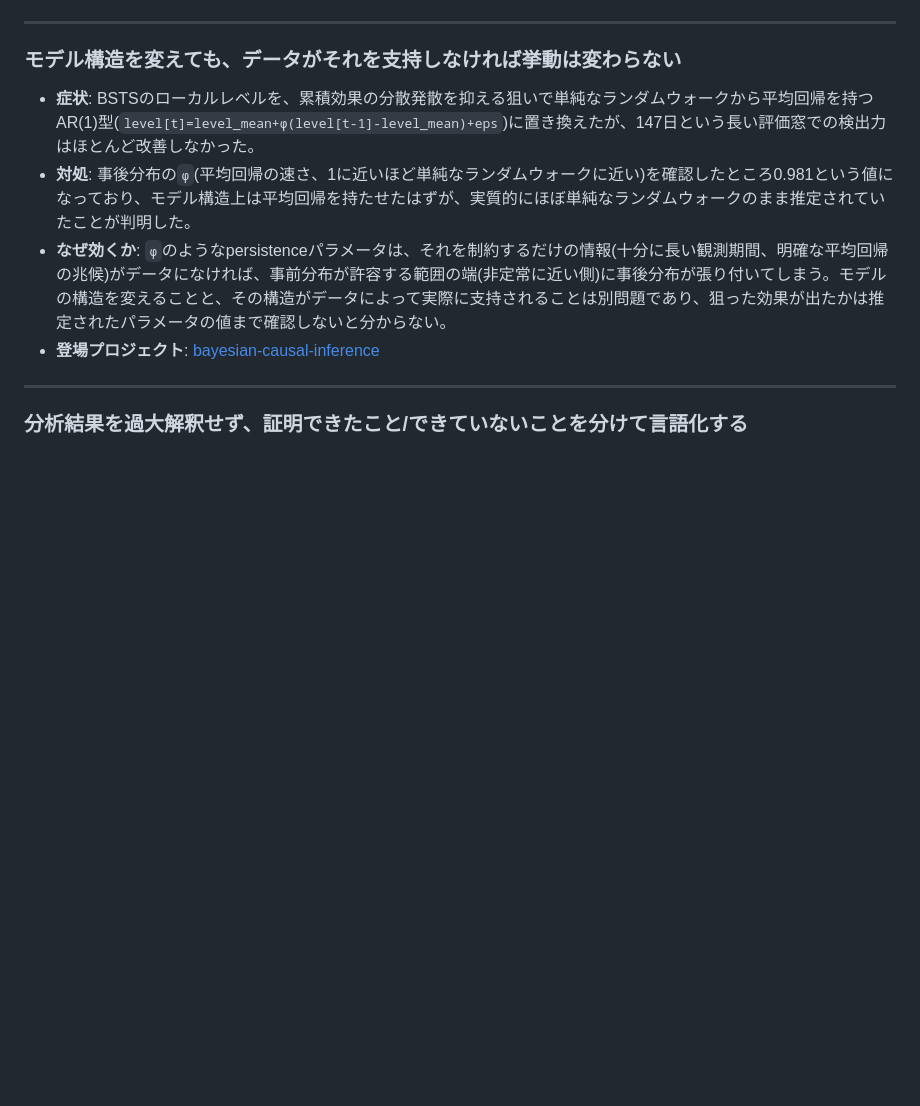
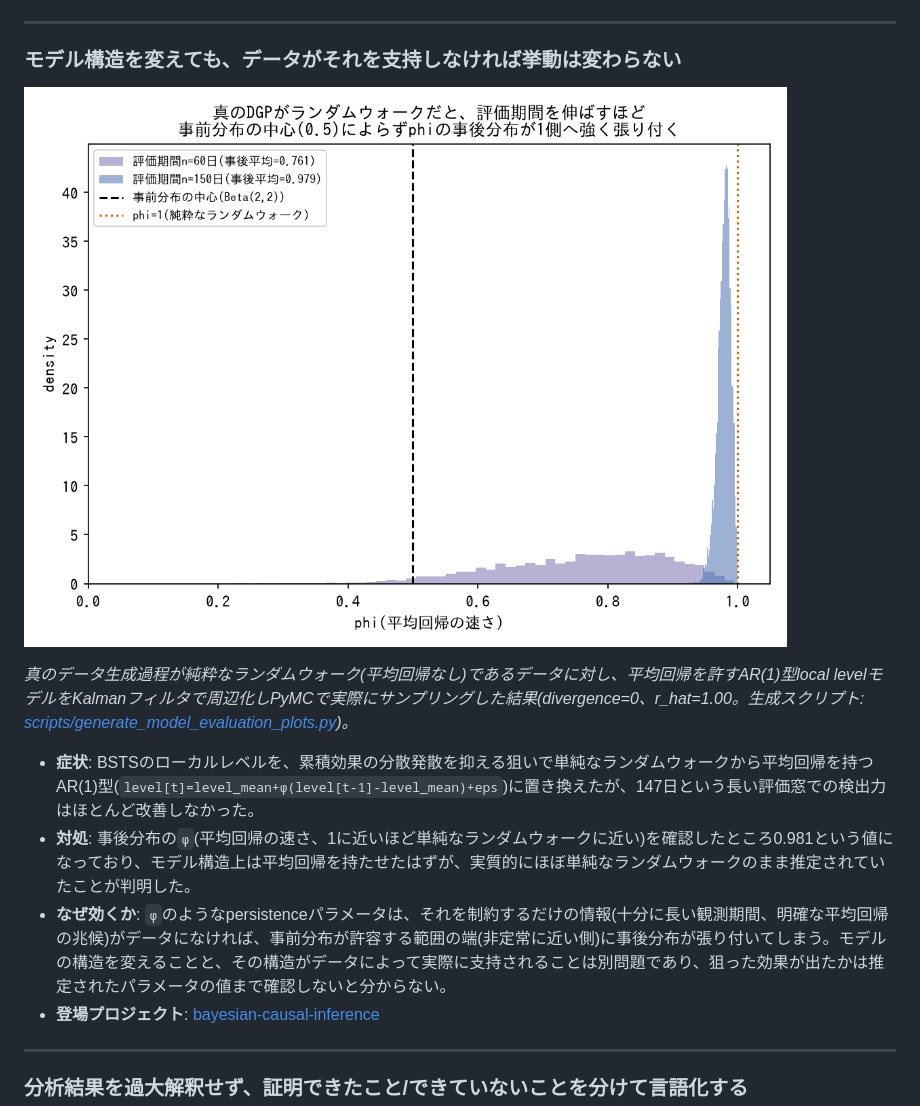
Before and after one commit to karahashimanato/bayesian-analysis-index, a Markdown page: techniques/model-evaluation.md, the part around the change. GitHub-like rendering; pictures changed too: assets/model-evaluation/ar1_phi_persistence.png (added); blank space fills up the shorter version.

```diff
--- a/techniques/model-evaluation.md
+++ b/techniques/model-evaluation.md
@@ -134,6 +134,10 @@ LOO/AUC/Brier scoreなどの集計指標をどう使い、どう使いすぎな
 
 ### モデル構造を変えても、データがそれを支持しなければ挙動は変わらない
 
+![真のDGPがランダムウォークだと評価期間を伸ばすほどphiの事後分布が1側へ強く張り付く: 事前分布Beta(2,2)(中心0.5)にもかかわらず、評価期間n=60日ではphi事後平均=0.761、n=150日ではphi事後平均=0.979(実プロジェクトの実測値0.981とほぼ一致)](../assets/model-evaluation/ar1_phi_persistence.png)
+
+*真のデータ生成過程が純粋なランダムウォーク(平均回帰なし)であるデータに対し、平均回帰を許すAR(1)型local levelモデルをKalmanフィルタで周辺化しPyMCで実際にサンプリングした結果(divergence=0、r_hat=1.00。生成スクリプト: [scripts/generate_model_evaluation_plots.py](../scripts/generate_model_evaluation_plots.py))。*
+
 - **症状**: BSTSのローカルレベルを、累積効果の分散発散を抑える狙いで単純なランダムウォークから平均回帰を持つAR(1)型(`level[t]=level_mean+φ(level[t-1]-level_mean)+eps`)に置き換えたが、147日という長い評価窓での検出力はほとんど改善しなかった。
 - **対処**: 事後分布の`φ`(平均回帰の速さ、1に近いほど単純なランダムウォークに近い)を確認したところ0.981という値になっており、モデル構造上は平均回帰を持たせたはずが、実質的にほぼ単純なランダムウォークのまま推定されていたことが判明した。
 - **なぜ効くか**: `φ`のようなpersistenceパラメータは、それを制約するだけの情報(十分に長い観測期間、明確な平均回帰の兆候)がデータになければ、事前分布が許容する範囲の端(非定常に近い側)に事後分布が張り付いてしまう。モデルの構造を変えることと、その構造がデータによって実際に支持されることは別問題であり、狙った効果が出たかは推定されたパラメータの値まで確認しないと分からない。
```
Also changed, not shown: 1 other file.
